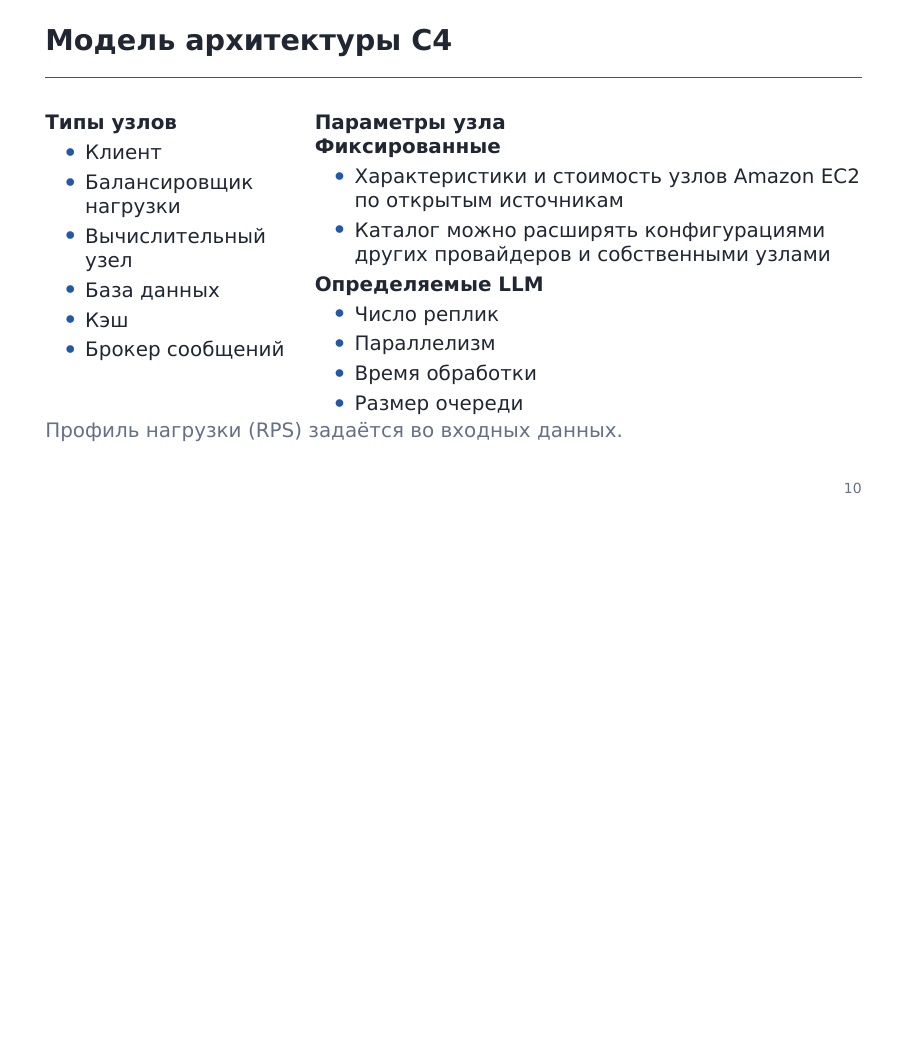
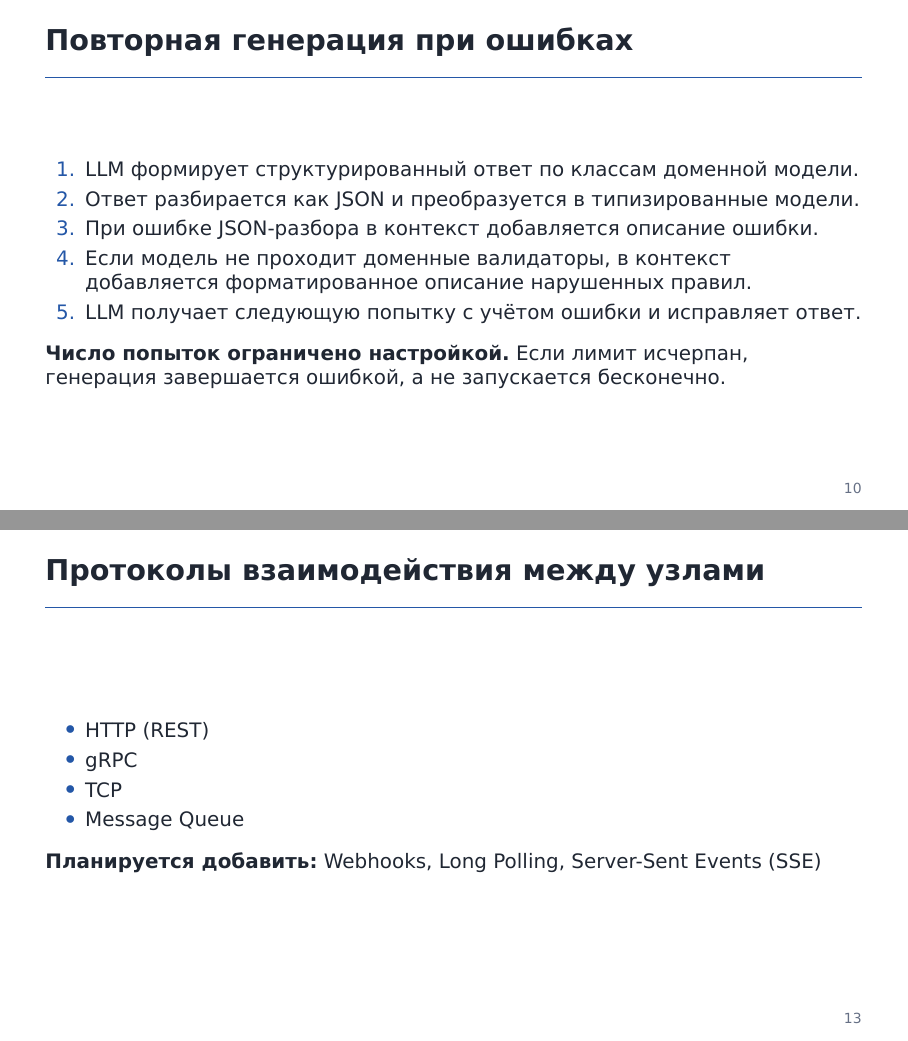
Before and after one commit to Volodya1000/AutoSystemDesignPresentation, LaTeX slides (presentation.tex): page 10 of 23 before the commit and pages 10 and 13 of 25 after it, the two joined at a grey line, the shorter picture padded with empty space. Compiled offline with XeLaTeX; a missing font is replaced by an installed copy or a similar font.

Commit message:
Restore protocol and retry slides

```diff
--- a/presentation.tex
+++ b/presentation.tex
@@ -324,6 +324,24 @@ functional_requirements:
 \end{frame}
 
 % --------------------------------------------------
+% --------------------------------------------------
+\begin{frame}{Повторная генерация при ошибках}
+
+\begin{enumerate}
+  \item LLM формирует структурированный ответ по классам доменной модели.
+  \item Ответ разбирается как JSON и преобразуется в типизированные модели.
+  \item При ошибке JSON-разбора в контекст добавляется описание ошибки.
+  \item Если модель не проходит доменные валидаторы, в контекст добавляется форматированное описание нарушенных правил.
+  \item LLM получает следующую попытку с учётом ошибки и исправляет ответ.
+\end{enumerate}
+
+\vspace{0.2cm}
+\textbf{Число попыток ограничено настройкой.} Если лимит исчерпан,
+генерация завершается ошибкой, а не запускается бесконечно.
+
+\end{frame}
+
+% --------------------------------------------------
 \begin{frame}{Модель архитектуры C4}
 
 \begin{columns}[T,onlytextwidth]
@@ -386,6 +404,22 @@ functional_requirements:
 \vfill
 \textcolor{Muted}{Онтология задаёт допустимые пары типов узлов;
 проверка выполняется до построения диаграммы.}
+
+\end{frame}
+
+% --------------------------------------------------
+% --------------------------------------------------
+\begin{frame}{Протоколы взаимодействия между узлами}
+
+\begin{itemize}
+  \item HTTP (REST)
+  \item gRPC
+  \item TCP
+  \item Message Queue
+\end{itemize}
+
+\vspace{0.2cm}
+\textbf{Планируется добавить:} Webhooks, Long Polling, Server-Sent Events (SSE)
 
 \end{frame}
 
```
